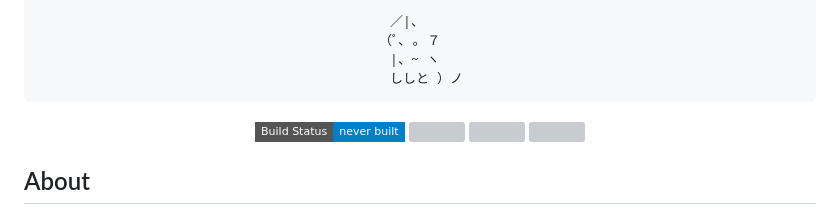
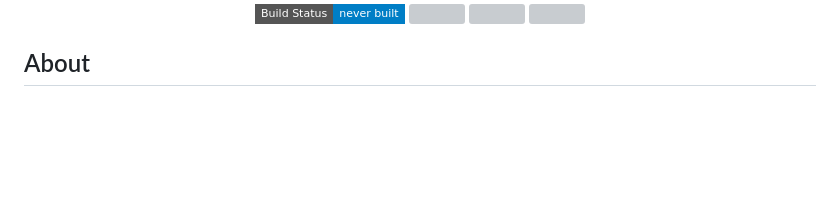
Before and after one commit to 23HCI03SMP/P-CATS, a Markdown page: README.md, the part around the change printed below. GitHub-like rendering; badges without logos; blank space fills up the shorter version; grey boxes are pictures that could not be loaded.

Commit message:
📝 edited readme

```diff
--- a/README.md
+++ b/README.md
@@ -9,9 +8,5 @@
 
-　／|、
-（ﾟ､ ｡ ７
-　|、~ ヽ
-　ししと ）ノ
-</pre>
+<br>
 
 <p align="center">
     <a href="https://img.shields.io/badge/Build_Status-never_built-blue?style=flat-square" style="text-decoration:none"><img src="https://img.shields.io/badge/Build_Status-never_built-blue?style=flat-square"/></a>
```
Also changed, not shown: other parts of README.md (+5 -6 lines), design/pcats_black.png (added), design/pcats_white.png (added).
